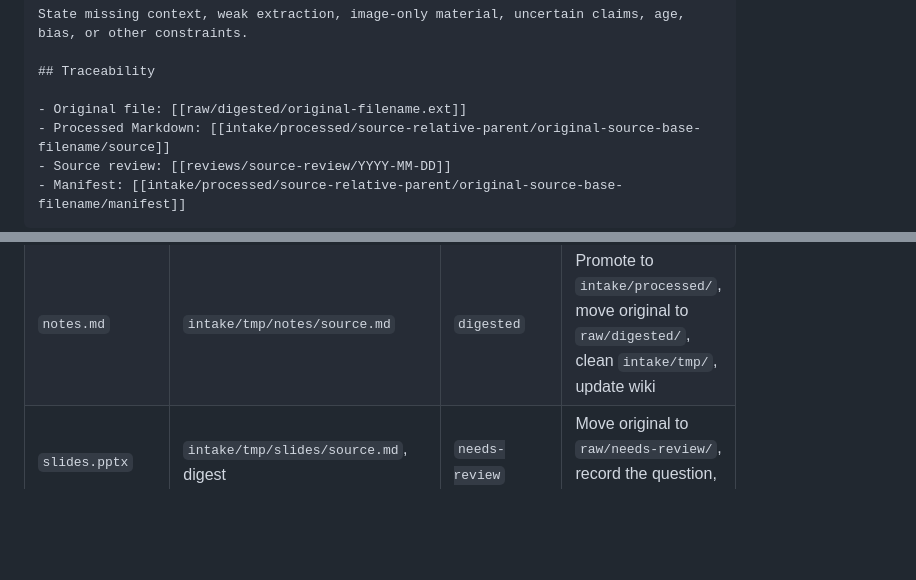
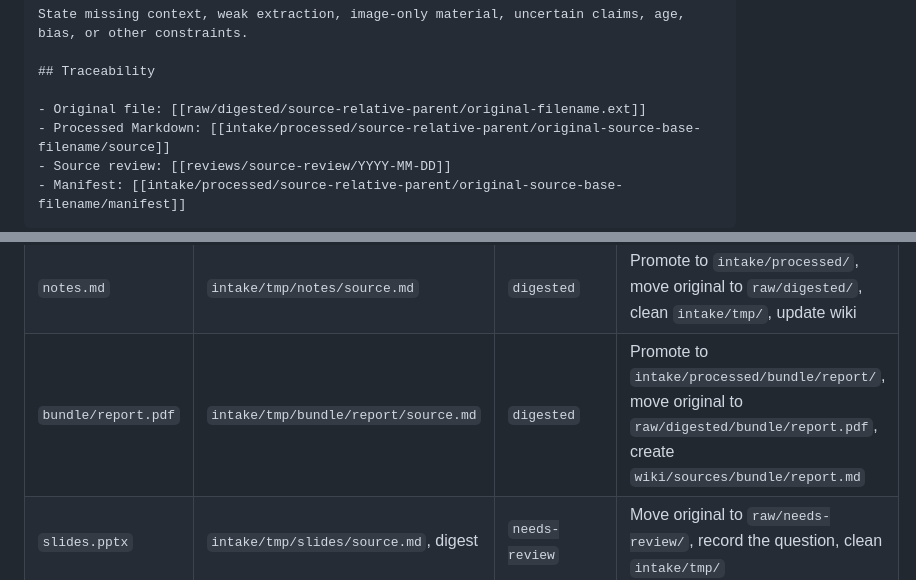
Before and after one commit to Cafeynman/llm-wiki-agent, a Markdown page: WIKI.md, 2 parts joined by grey strips. Drawn GitHub-style; blank space fills up the shorter version.

```diff
--- a/WIKI.md
+++ b/WIKI.md
@@ -170,7 +170,7 @@ State missing context, weak extraction, image-only material, uncertain claims, a
 
 ## Traceability
 
-- Original file: [[raw/digested/original-filename.ext]]
+- Original file: [[raw/digested/source-relative-parent/original-filename.ext]]
 - Processed Markdown: [[intake/processed/source-relative-parent/original-source-base-filename/source]]
 - Source review: [[reviews/source-review/YYYY-MM-DD]]
 - Manifest: [[intake/processed/source-relative-parent/original-source-base-filename/manifest]]
@@ -448,6 +458,7 @@ Then run Source Review Gate on the temporary Markdown and optional digests:
 | ---------------- | ------------------------------------------------------- | -------------- | ----------------------------------------------------------------------------- |
 | `paper.pdf`      | `intake/tmp/paper/source.md`, chunks, digest | `digested`     | Promote to `intake/processed/`, move original to `raw/digested/`, clean `intake/tmp/`, update wiki |
 | `notes.md`       | `intake/tmp/notes/source.md`                 | `digested`     | Promote to `intake/processed/`, move original to `raw/digested/`, clean `intake/tmp/`, update wiki |
+| `bundle/report.pdf` | `intake/tmp/bundle/report/source.md`      | `digested`     | Promote to `intake/processed/bundle/report/`, move original to `raw/digested/bundle/report.pdf`, create `wiki/sources/bundle/report.md` |
 | `slides.pptx`    | `intake/tmp/slides/source.md`, digest        | `needs-review` | Move original to `raw/needs-review/`, record the question, clean `intake/tmp/` |
 | `duplicate.html` | `intake/tmp/duplicate/source.md`             | `ignored`      | Move original to `raw/ignored/`, log the reason, clean `intake/tmp/`           |
 | `corrupted.pdf`  | extraction failure                                      | `unsupported`  | Move original to `raw/unsupported/`, log the blocker                          |
```
Also changed, not shown: other parts of WIKI.md (+33 -11 lines), AGENTS.md (+3 -1 lines), CLAUDE.md (+3 -1 lines).
